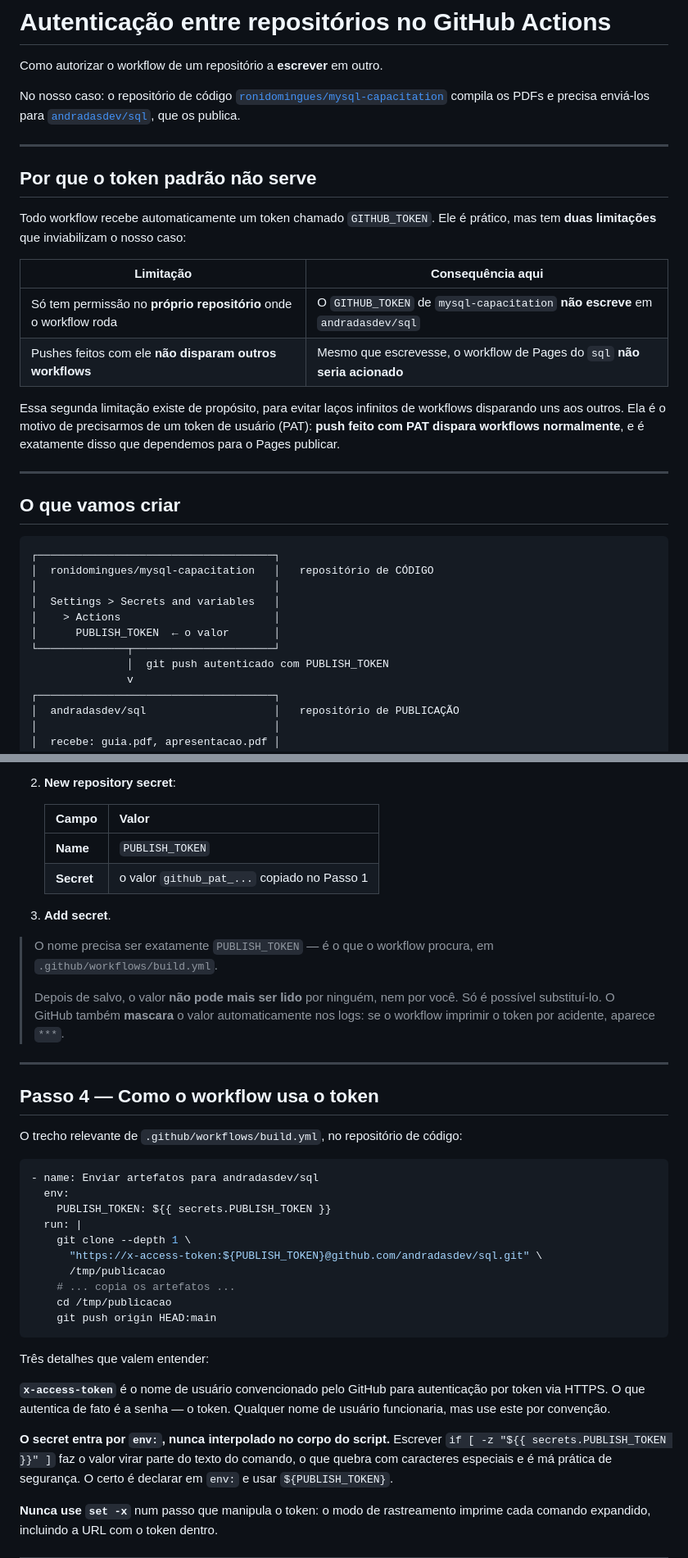
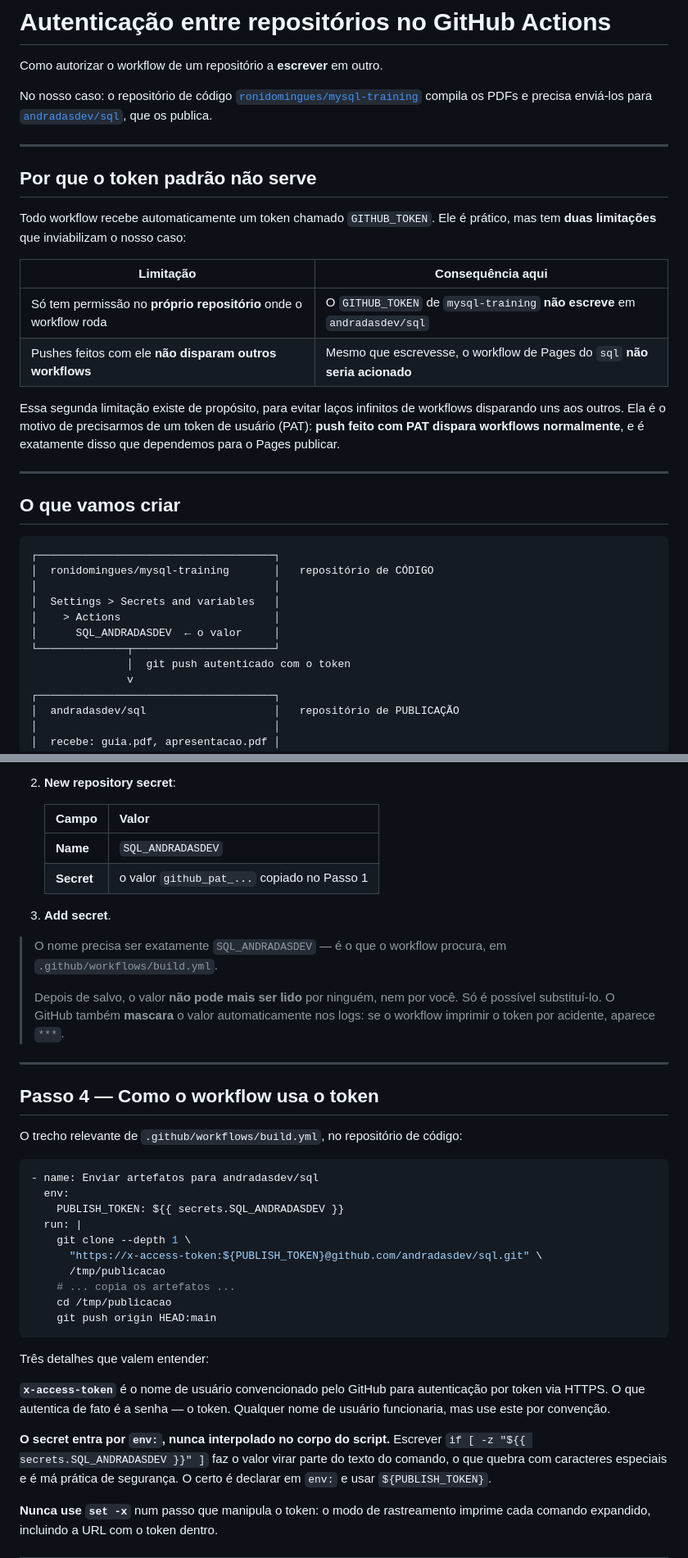
Before and after one commit to andradasdev/sql, a Markdown page: documentacao/autenticacao-github-actions.md, 2 parts joined by grey strips. Shown at 82% size. GitHub-like rendering.

Commit message:
:pencil2: fix(docs): Corrigindo o nome do secret para SQL_ANDRADASDEV e o link do repositório de código

````diff
--- a/documentacao/autenticacao-github-actions.md
+++ b/documentacao/autenticacao-github-actions.md
@@ -3,7 +3,7 @@
 Como autorizar o workflow de um repositório a **escrever** em outro.
 
 No nosso caso: o repositório de código
-[`ronidomingues/mysql-capacitation`](https://github.com/ronidomingues/mysql-capacitation)
+[`ronidomingues/mysql-training`](https://github.com/ronidomingues/mysql-training)
 compila os PDFs e precisa enviá-los para
 [`andradasdev/sql`](https://github.com/andradasdev/sql), que os publica.
 
@@ -16,7 +16,7 @@ prático, mas tem **duas limitações** que inviabilizam o nosso caso:
 
 | Limitação | Consequência aqui |
 |---|---|
-| Só tem permissão no **próprio repositório** onde o workflow roda | O `GITHUB_TOKEN` de `mysql-capacitation` **não escreve** em `andradasdev/sql` |
+| Só tem permissão no **próprio repositório** onde o workflow roda | O `GITHUB_TOKEN` de `mysql-training` **não escreve** em `andradasdev/sql` |
 | Pushes feitos com ele **não disparam outros workflows** | Mesmo que escrevesse, o workflow de Pages do `sql` **não seria acionado** |
 
 Essa segunda limitação existe de propósito, para evitar laços infinitos de
@@ -30,13 +30,13 @@ exatamente disso que dependemos para o Pages publicar.
 
 ```
 ┌─────────────────────────────────────┐
-│  ronidomingues/mysql-capacitation   │   repositório de CÓDIGO
+│  ronidomingues/mysql-training       │   repositório de CÓDIGO
 │                                     │
 │  Settings > Secrets and variables   │
 │    > Actions                        │
-│      PUBLISH_TOKEN  ← o valor       │
+│      SQL_ANDRADASDEV  ← o valor     │
 └──────────────┬──────────────────────┘
-               │  git push autenticado com PUBLISH_TOKEN
+               │  git push autenticado com o token
                v
 ┌─────────────────────────────────────┐
 │  andradasdev/sql                    │   repositório de PUBLICAÇÃO
@@ -132,12 +132,12 @@ O token vai para o repositório **de código**, que é quem precisa dele.
 
    | Campo | Valor |
    |---|---|
-   | **Name** | `PUBLISH_TOKEN` |
+   | **Name** | `SQL_ANDRADASDEV` |
    | **Secret** | o valor `github_pat_...` copiado no Passo 1 |
 
 3. **Add secret**.
 
-> O nome precisa ser exatamente `PUBLISH_TOKEN` — é o que o workflow procura,
+> O nome precisa ser exatamente `SQL_ANDRADASDEV` — é o que o workflow procura,
 > em `.github/workflows/build.yml`.
 >
 > Depois de salvo, o valor **não pode mais ser lido** por ninguém, nem por
@@ -154,7 +154,7 @@ O trecho relevante de `.github/workflows/build.yml`, no repositório de código:
 ```yaml
 - name: Enviar artefatos para andradasdev/sql
   env:
-    PUBLISH_TOKEN: ${{ secrets.PUBLISH_TOKEN }}
+    PUBLISH_TOKEN: ${{ secrets.SQL_ANDRADASDEV }}
   run: |
     git clone --depth 1 \
       "https://x-access-token:${PUBLISH_TOKEN}@github.com/andradasdev/sql.git" \
@@ -171,7 +171,7 @@ autenticação por token via HTTPS. O que autentica de fato é a senha — o tok
 Qualquer nome de usuário funcionaria, mas use este por convenção.
 
 **O secret entra por `env:`, nunca interpolado no corpo do script.** Escrever
-`if [ -z "${{ secrets.PUBLISH_TOKEN }}" ]` faz o valor virar parte do texto do
+`if [ -z "${{ secrets.SQL_ANDRADASDEV }}" ]` faz o valor virar parte do texto do
 comando, o que quebra com caracteres especiais e é má prática de segurança. O
 certo é declarar em `env:` e usar `${PUBLISH_TOKEN}`.
 
````
Also changed, not shown: other parts of documentacao/autenticacao-github-actions.md (+2 -2 lines).
